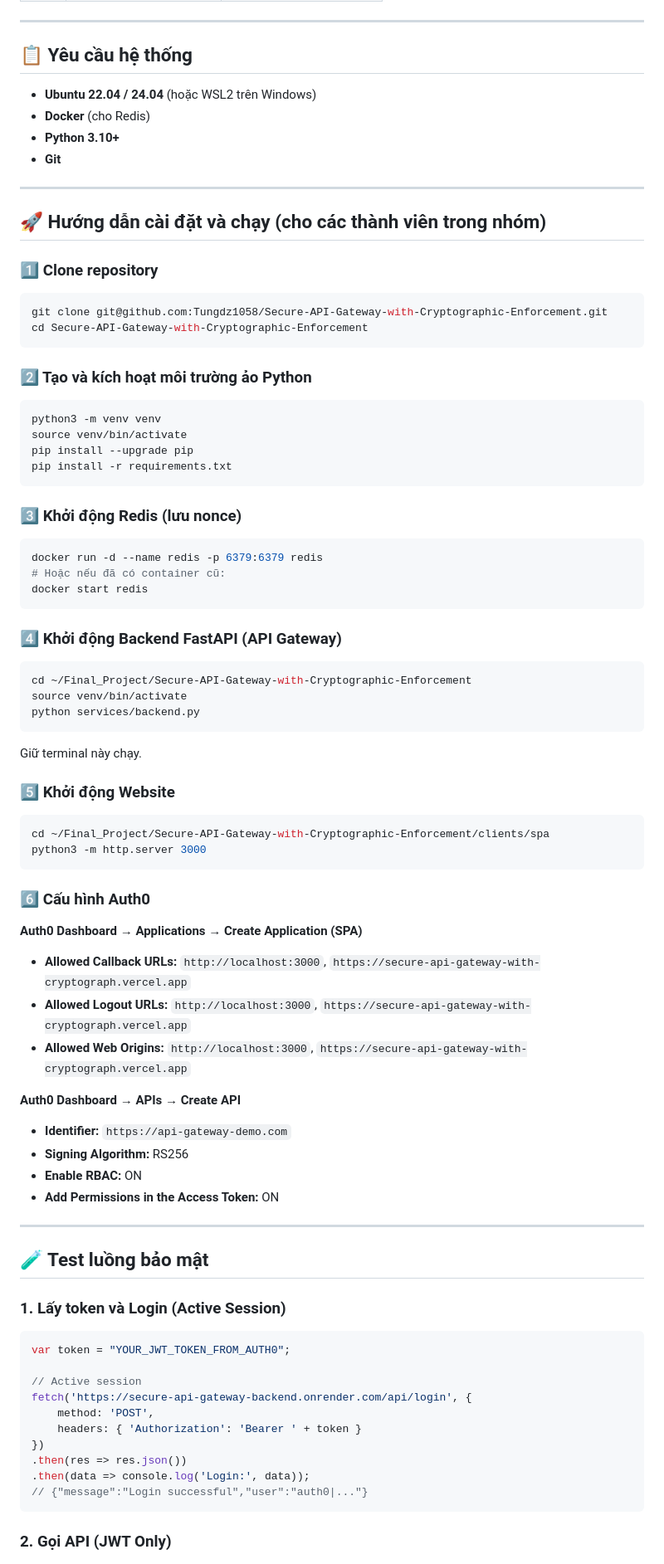
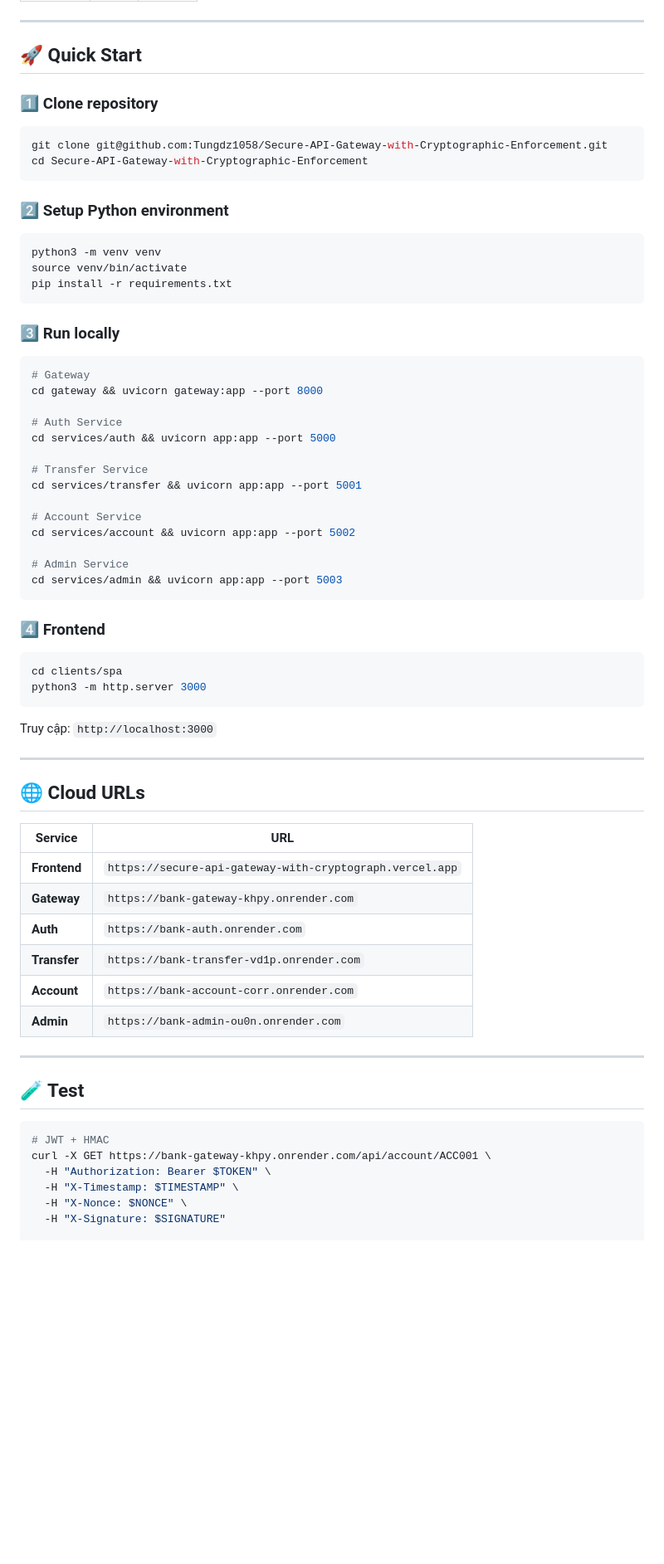
Before and after one commit to Tungdz1058/Secure-API-Gateway-with-Cryptographic-Enforcement, a Markdown page: README.md, the part around one of its changes. Shown at 83% size. Drawn GitHub-style; blank space fills up the shorter version.

````diff
--- a/README.md
+++ b/README.md
@@ -66,91 +54,69 @@
 
 ---
 
-## 📋 Yêu cầu hệ thống
-
-- **Ubuntu 22.04 / 24.04** (hoặc WSL2 trên Windows)
-- **Docker** (cho Redis)
-- **Python 3.10+**
-- **Git**
-
----
-
-## 🚀 Hướng dẫn cài đặt và chạy (cho các thành viên trong nhóm)
+## 🚀 Quick Start
 
 ### 1️⃣ Clone repository
-
 ```bash
 git clone git@github.com:Tungdz1058/Secure-API-Gateway-with-Cryptographic-Enforcement.git
 cd Secure-API-Gateway-with-Cryptographic-Enforcement
 ```
 
-### 2️⃣ Tạo và kích hoạt môi trường ảo Python
-
+### 2️⃣ Setup Python environment
 ```bash
 python3 -m venv venv
 source venv/bin/activate
-pip install --upgrade pip
 pip install -r requirements.txt
 ```
 
-### 3️⃣ Khởi động Redis (lưu nonce)
+### 3️⃣ Run locally
+```bash
+# Gateway
+cd gateway && uvicorn gateway:app --port 8000
 
-```bash
-docker run -d --name redis -p 6379:6379 redis
-# Hoặc nếu đã có container cũ:
-docker start redis
+# Auth Service
+cd services/auth && uvicorn app:app --port 5000
+
+# Transfer Service
+cd services/transfer && uvicorn app:app --port 5001
+
+# Account Service
+cd services/account && uvicorn app:app --port 5002
+
+# Admin Service
+cd services/admin && uvicorn app:app --port 5003
 ```
 
-### 4️⃣ Khởi động Backend FastAPI (API Gateway)
-
+### 4️⃣ Frontend
 ```bash
-cd ~/Final_Project/Secure-API-Gateway-with-Cryptographic-Enforcement
-source venv/bin/activate
-python services/backend.py
-```
-
-Giữ terminal này chạy.
-
-### 5️⃣ Khởi động Website
-
-```bash
-cd ~/Final_Project/Secure-API-Gateway-with-Cryptographic-Enforcement/clients/spa
+cd clients/spa
 python3 -m http.server 3000
 ```
 
-### 6️⃣ Cấu hình Auth0
-
-**Auth0 Dashboard → Applications → Create Application (SPA)**
-
-- **Allowed Callback URLs:** `http://localhost:3000`, `https://secure-api-gateway-with-cryptograph.vercel.app`
-- **Allowed Logout URLs:** `http://localhost:3000`, `https://secure-api-gateway-with-cryptograph.vercel.app`
-- **Allowed Web Origins:** `http://localhost:3000`, `https://secure-api-gateway-with-cryptograph.vercel.app`
-
-**Auth0 Dashboard → APIs → Create API**
-
-- **Identifier:** `https://api-gateway-demo.com`
-- **Signing Algorithm:** RS256
-- **Enable RBAC:** ON
-- **Add Permissions in the Access Token:** ON
+Truy cập: `http://localhost:3000`
 
 ---
 
-## 🧪 Test luồng bảo mật
+## 🌐 Cloud URLs
 
-### 1. Lấy token và Login (Active Session)
+| Service | URL |
+|---------|-----|
+| **Frontend** | `https://secure-api-gateway-with-cryptograph.vercel.app` |
+| **Gateway** | `https://bank-gateway-khpy.onrender.com` |
+| **Auth** | `https://bank-auth.onrender.com` |
+| **Transfer** | `https://bank-transfer-vd1p.onrender.com` |
+| **Account** | `https://bank-account-corr.onrender.com` |
+| **Admin** | `https://bank-admin-ou0n.onrender.com` |
 
-```javascript
-var token = "YOUR_JWT_TOKEN_FROM_AUTH0";
+---
 
-// Active session
-fetch('https://secure-api-gateway-backend.onrender.com/api/login', {
-    method: 'POST',
-    headers: { 'Authorization': 'Bearer ' + token }
-})
-.then(res => res.json())
-.then(data => console.log('Login:', data));
-// {"message":"Login successful","user":"auth0|..."}
-```
+## 🧪 Test
 
-### 2. Gọi API (JWT Only)
+```bash
+# JWT + HMAC
+curl -X GET https://bank-gateway-khpy.onrender.com/api/account/ACC001 \
+  -H "Authorization: Bearer $TOKEN" \
+  -H "X-Timestamp: $TIMESTAMP" \
+  -H "X-Nonce: $NONCE" \
+  -H "X-Signature: $SIGNATURE"
 
````
Also changed, not shown: other parts of README.md (+65 -142 lines).
